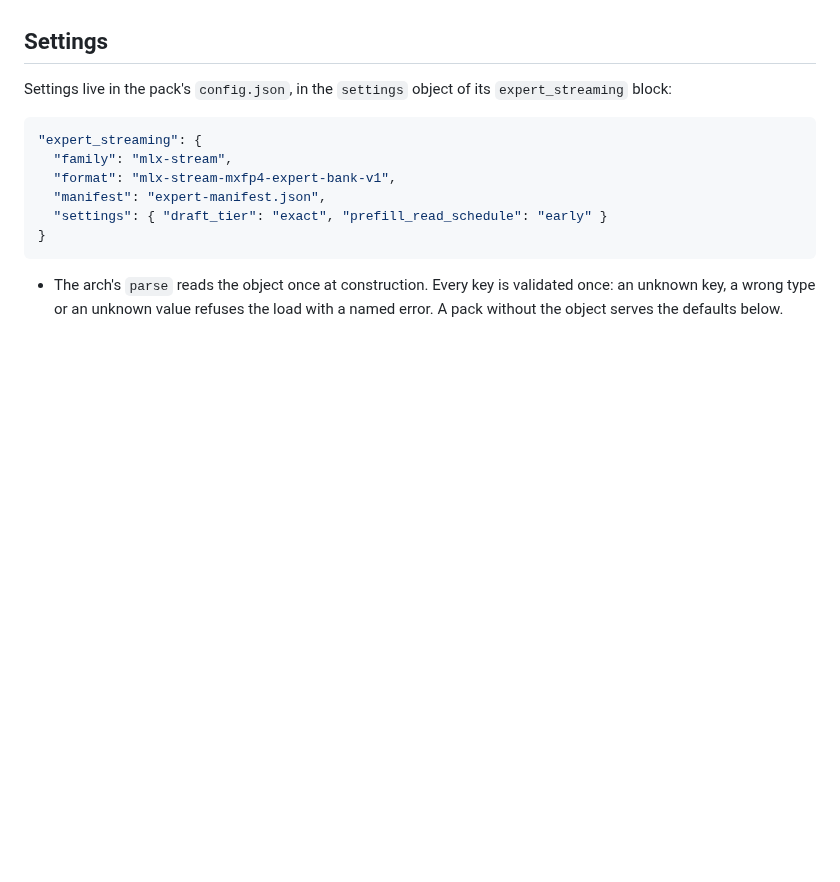
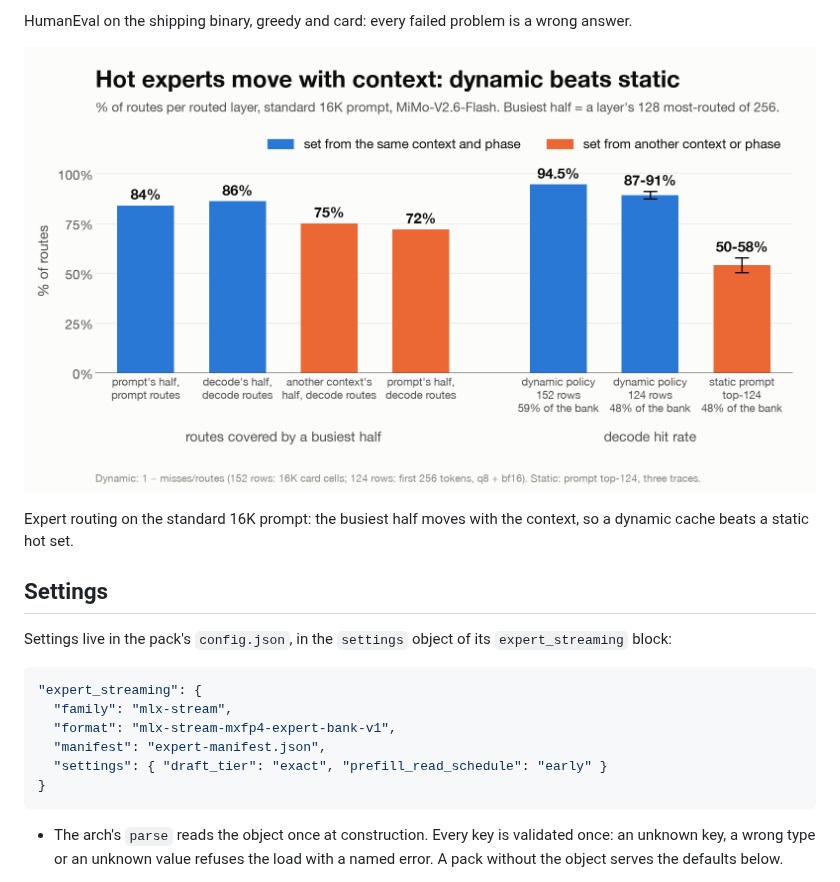
Before and after one commit to davidtai/mlx-stream, a Markdown page: docs/mimo.md, the part around one of its changes. GitHub-like rendering; pictures changed too: docs/img/mimo-routing.png (added); blank space fills up the shorter version.

```diff
--- a/docs/mimo.md
+++ b/docs/mimo.md
@@ -215,3 +229,9 @@ The prompt runs whole, in calls of up to 16,384 rows. Per routed layer:
+HumanEval on the shipping binary, greedy and card: every failed problem is a wrong answer.
+
+![Share of routes a layer's busiest half of experts covers within and across contexts, and the decode hit rate of the dynamic policy against a static top-124 set](img/mimo-routing.png)
+
+Expert routing on the standard 16K prompt: the busiest half moves with the context, so a dynamic cache beats a static hot set.
+
 ## Settings
 
 Settings live in the pack's `config.json`, in the `settings` object of its `expert_streaming` block:
```
Also changed, not shown: other parts of docs/mimo.md (+14 -0 lines), README.md (+4 -0 lines), docs/img/mimo-16k-cells.png (added), docs/img/mimo-humaneval.png (added), docs/img/mimo-ladder.png (added), 1 other file.
